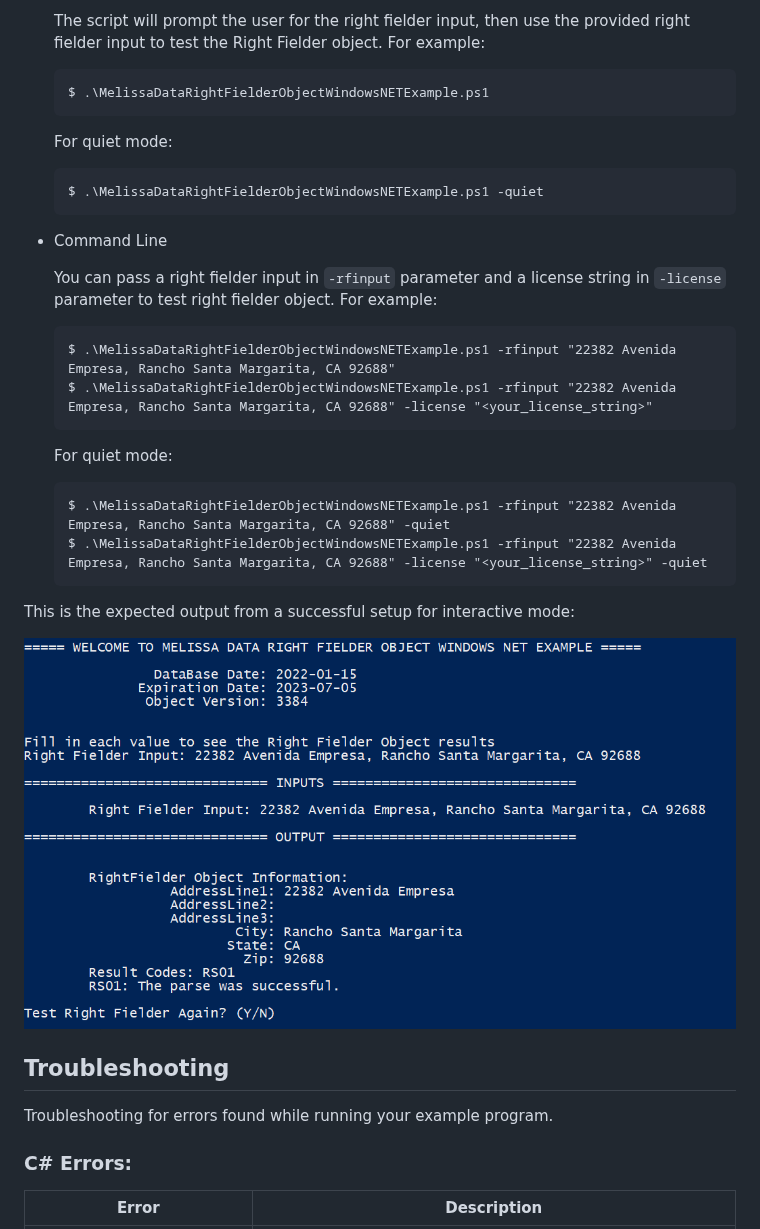
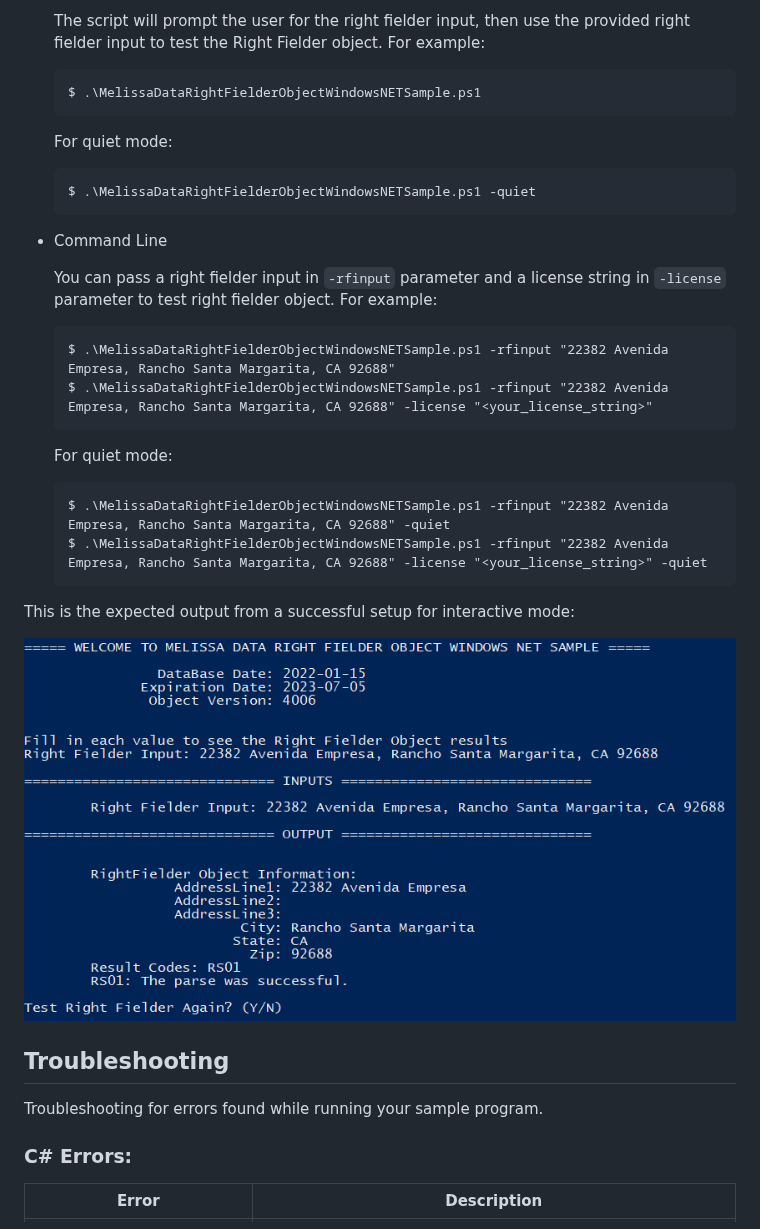
Before and after one commit to MelissaData/RightFielderObject-Dotnet, a Markdown page: README.md, the part around one of its changes. Drawn GitHub-style; pictures changed too: screenshots/output.png.

````diff
--- a/README.md
+++ b/README.md
@@ -127,23 +128,23 @@ There are two modes:
 
 	The script will prompt the user for the right fielder input, then use the provided right fielder input to test the Right Fielder object. For example:
 	```
-	$ .\MelissaDataRightFielderObjectWindowsNETExample.ps1
+	$ .\MelissaDataRightFielderObjectWindowsNETSample.ps1
 	```
     For quiet mode:
     ```
-    $ .\MelissaDataRightFielderObjectWindowsNETExample.ps1 -quiet
+    $ .\MelissaDataRightFielderObjectWindowsNETSample.ps1 -quiet
     ```
 - Command Line
 
 	You can pass a right fielder input in ```-rfinput``` parameter and a license string in ```-license``` parameter to test right fielder object. For example:
 	```
-    $ .\MelissaDataRightFielderObjectWindowsNETExample.ps1 -rfinput "22382 Avenida Empresa, Rancho Santa Margarita, CA 92688"
-	$ .\MelissaDataRightFielderObjectWindowsNETExample.ps1 -rfinput "22382 Avenida Empresa, Rancho Santa Margarita, CA 92688" -license "<your_license_string>"
+    $ .\MelissaDataRightFielderObjectWindowsNETSample.ps1 -rfinput "22382 Avenida Empresa, Rancho Santa Margarita, CA 92688"
+	$ .\MelissaDataRightFielderObjectWindowsNETSample.ps1 -rfinput "22382 Avenida Empresa, Rancho Santa Margarita, CA 92688" -license "<your_license_string>"
     ```
 	For quiet mode:
     ```
-    $ .\MelissaDataRightFielderObjectWindowsNETExample.ps1 -rfinput "22382 Avenida Empresa, Rancho Santa Margarita, CA 92688" -quiet
-	$ .\MelissaDataRightFielderObjectWindowsNETExample.ps1 -rfinput "22382 Avenida Empresa, Rancho Santa Margarita, CA 92688" -license "<your_license_string>" -quiet
+    $ .\MelissaDataRightFielderObjectWindowsNETSample.ps1 -rfinput "22382 Avenida Empresa, Rancho Santa Margarita, CA 92688" -quiet
+	$ .\MelissaDataRightFielderObjectWindowsNETSample.ps1 -rfinput "22382 Avenida Empresa, Rancho Santa Margarita, CA 92688" -license "<your_license_string>" -quiet
     ```
 This is the expected output from a successful setup for interactive mode:
 
@@ -151,7 +152,7 @@ This is the expected output from a successful setup for interactive mode:
 
 ## Troubleshooting
 
-Troubleshooting for errors found while running your example program.
+Troubleshooting for errors found while running your sample program.
 
 ### C# Errors:
 
````
Also changed, not shown: other parts of README.md (+17 -16 lines), screenshots/dotnet_output.PNG, screenshots/microsoft_website_ss.PNG (deleted), screenshots/net6.png (added), screenshots/sdkDownload.jpg (deleted), 14 other files.
